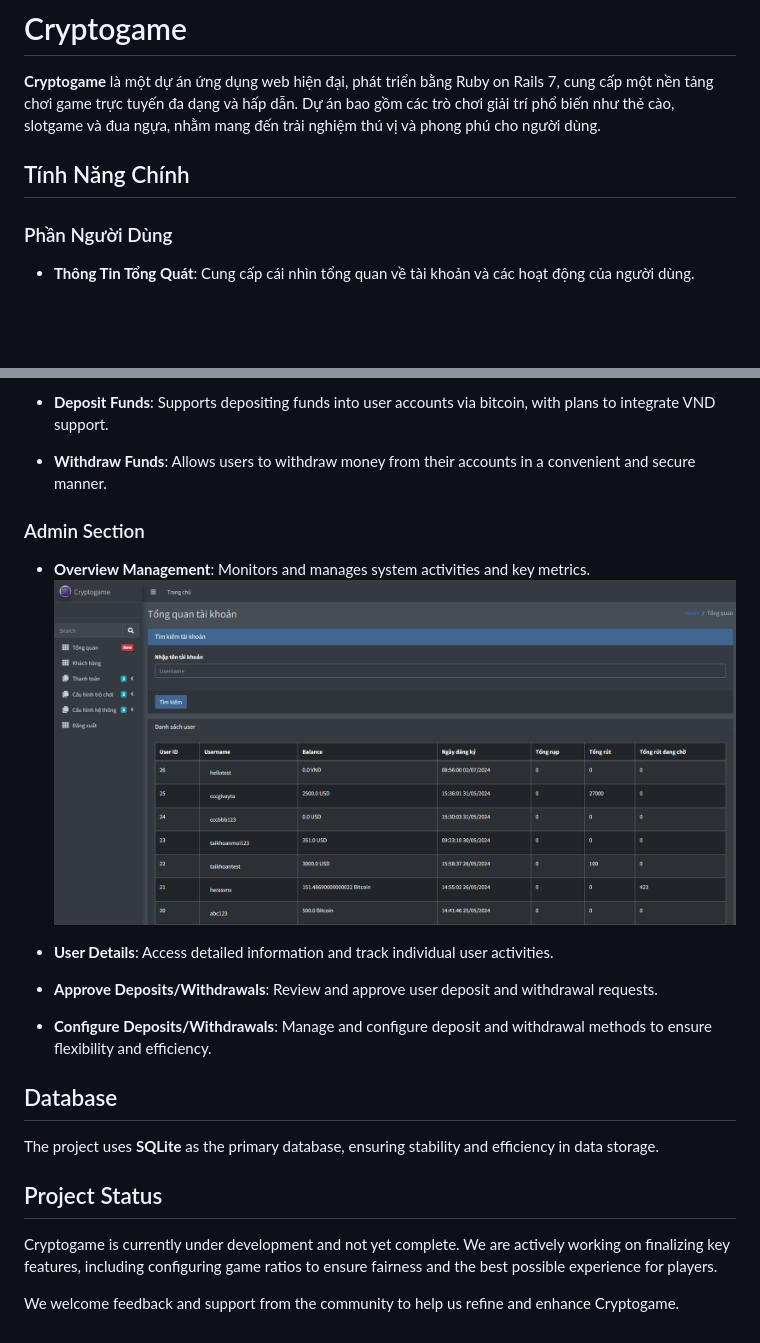
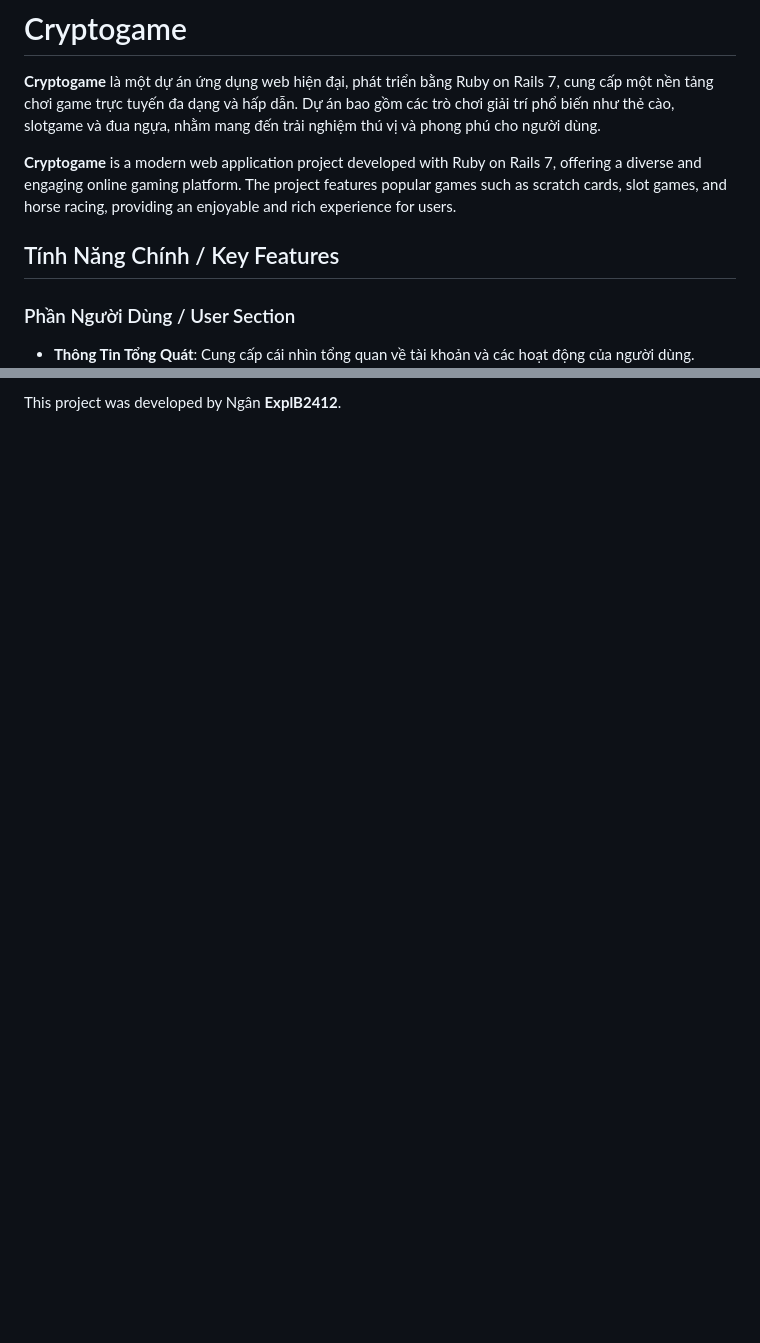
Before and after one commit to ExplB2412/Cryptogame, a Markdown page: README.md, 2 parts joined by grey strips. GitHub-like rendering; blank space fills up the shorter version.

```diff
--- a/README.md
+++ b/README.md
@@ -2,9 +2,11 @@
 
 **Cryptogame** là một dự án ứng dụng web hiện đại, phát triển bằng Ruby on Rails 7, cung cấp một nền tảng chơi game trực tuyến đa dạng và hấp dẫn. Dự án bao gồm các trò chơi giải trí phổ biến như thẻ cào, slotgame và đua ngựa, nhằm mang đến trải nghiệm thú vị và phong phú cho người dùng.
 
-## Tính Năng Chính
+**Cryptogame** is a modern web application project developed with Ruby on Rails 7, offering a diverse and engaging online gaming platform. The project features popular games such as scratch cards, slot games, and horse racing, providing an enjoyable and rich experience for users.
 
-### Phần Người Dùng
+## Tính Năng Chính / Key Features
+
+### Phần Người Dùng / User Section
 
 - **Thông Tin Tổng Quát**: Cung cấp cái nhìn tổng quan về tài khoản và các hoạt động của người dùng.
   ![Tổng quan](demo/1.png)
@@ -60,22 +77 @@ Chúng tôi rất mong nhận được sự ủng hộ và phản hồi từ c
-- **Deposit Funds**: Supports depositing funds into user accounts via bitcoin, with plans to integrate VND support.
-
-- **Withdraw Funds**: Allows users to withdraw money from their accounts in a convenient and secure manner.
-
-### Admin Section
-
-- **Overview Management**: Monitors and manages system activities and key metrics.
-  ![Admin Panel](demo/5.png)
-
-- **User Details**: Access detailed information and track individual user activities.
-
-- **Approve Deposits/Withdrawals**: Review and approve user deposit and withdrawal requests.
-
-- **Configure Deposits/Withdrawals**: Manage and configure deposit and withdrawal methods to ensure flexibility and efficiency.
-
-## Database
-The project uses **SQLite** as the primary database, ensuring stability and efficiency in data storage.
-
-## Project Status
-Cryptogame is currently under development and not yet complete. We are actively working on finalizing key features, including configuring game ratios to ensure fairness and the best possible experience for players.
-
-We welcome feedback and support from the community to help us refine and enhance Cryptogame.
+This project was developed by Ngân **ExplB2412**.
```
Also changed, not shown: other parts of README.md (+33 -18 lines).
